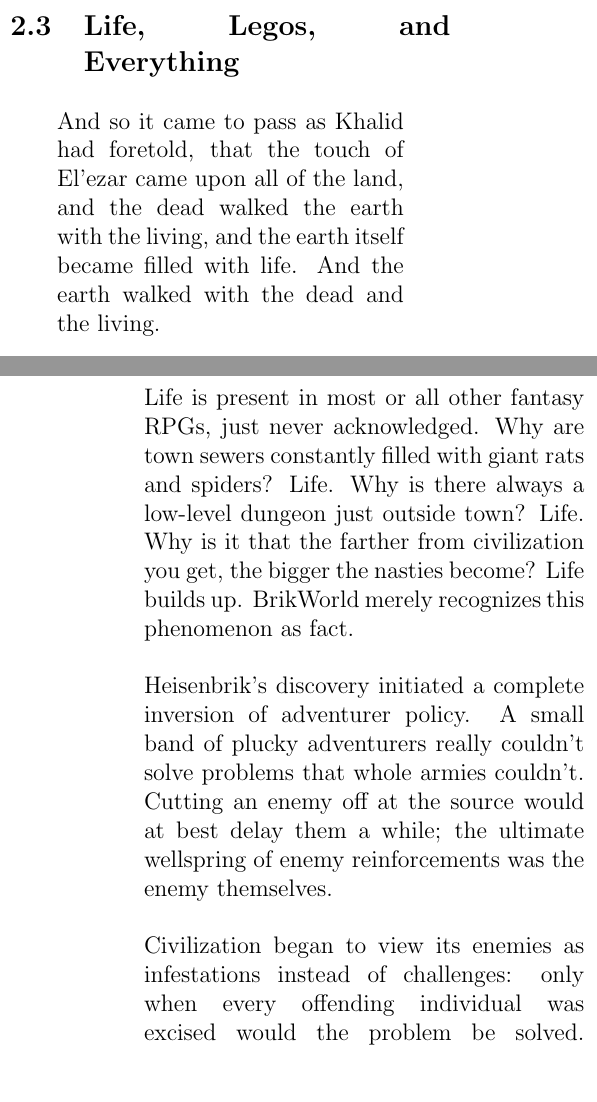
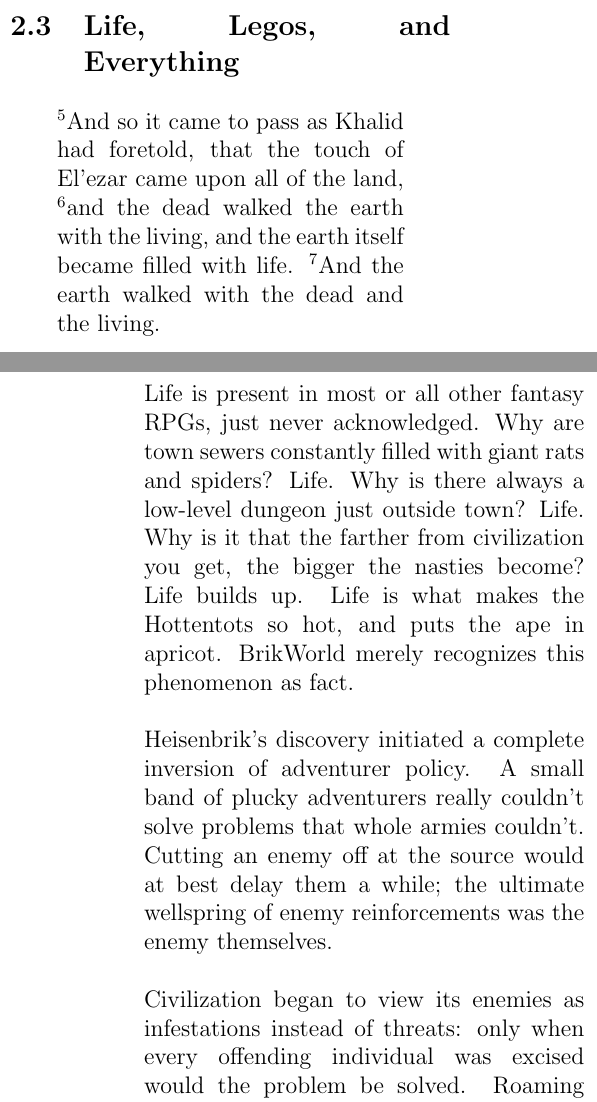
Before and after one commit to facepalm/BrikWorld, a LaTeX document (BrikWorld.tex): two parts of the columns of pages 7 and 8 of 25, joined at a grey line, cut so that both start at the same text, the shorter picture padded with empty space. Compiled offline with pdfLaTeX.

Commit message:
Little more polishing, verse numbers and such

```diff
--- a/BrikWorld.tex
+++ b/BrikWorld.tex
@@ -101,16 +101,16 @@ Trade in BrikWorld usually takes the form of long-distance barter.  One trader m
 
 \subsection{Life, Legos, and Everything}
 \begin{quote}
-And so it came to pass as Khalid had foretold, that the touch of El'ezar came upon all of the land, and the dead walked the earth with the living, and the earth itself became filled with life.  And the earth walked with the dead and the living.
+$^{5}$And so it came to pass as Khalid had foretold, that the touch of El'ezar came upon all of the land, $^{6}$and the dead walked the earth with the living, and the earth itself became filled with life.  $^{7}$And the earth walked with the dead and the living.
 \end{quote}
 
 Life itself is a primal force filling every nook and cranny of BrikWorld.  In our world if you were to dig a cave into a hill and brick it up, the only life it will attract are teenagers who sneak in to drink, smoke pot and screw.  Maybe a bear, if you're lucky.  In BrikWorld, it could spawn {\em anything.}
 
-Life is present in most or all other fantasy RPGs, just never acknowledged.  Why are town sewers constantly filled with giant rats and spiders?  Life.  Why is there always a low-level dungeon just outside town?  Life.  Why is it that the farther from civilization you get, the bigger the nasties become?  Life builds up.  BrikWorld merely recognizes this phenomenon as fact.
+Life is present in most or all other fantasy RPGs, just never acknowledged.  Why are town sewers constantly filled with giant rats and spiders?  Life.  Why is there always a low-level dungeon just outside town?  Life.  Why is it that the farther from civilization you get, the bigger the nasties become?  Life builds up.  Life is what makes the Hottentots so hot, and puts the ape in apricot.  BrikWorld merely recognizes this phenomenon as fact.
 
 Heisenbrik's discovery initiated a complete inversion of adventurer policy.  A small band of plucky adventurers really couldn't solve problems that whole armies couldn't.  Cutting an enemy off at the source would at best delay them a while; the ultimate wellspring of enemy reinforcements was the enemy themselves.
 
-Civilization began to view its enemies as infestations instead of challenges: only when every offending individual was excised would the problem be solved.  Roaming adventurers became patrolling squads.  Parties became platoons.  Where villages and cities had been chipping out tiny niches for themselves, freshly-united nations cut whole swathes.  A new age was dawning.
+Civilization began to view its enemies as infestations instead of threats: only when every offending individual was excised would the problem be solved.  Roaming adventurers became patrolling squads.  Parties became platoons.  Where villages and cities had been chipping out tiny niches for themselves, freshly-united nations cut whole swathes.  A new age was dawning.
 \subsubsection{Breeders vs Monsters}
 Although all life can come from Life, not all of it does.  Most individuals of what we know as player races come, in fact, from other individuals of those races in the usual fashion.  As a result, these types of races are far more numerous than their accumulated Life would indicate, which will soon have larger implications.  Said races, the ``breeders," are then forced to grow or scavenge food for their settlements and colonies.
 
```
Also changed, not shown: BrikWorld.pdf.
